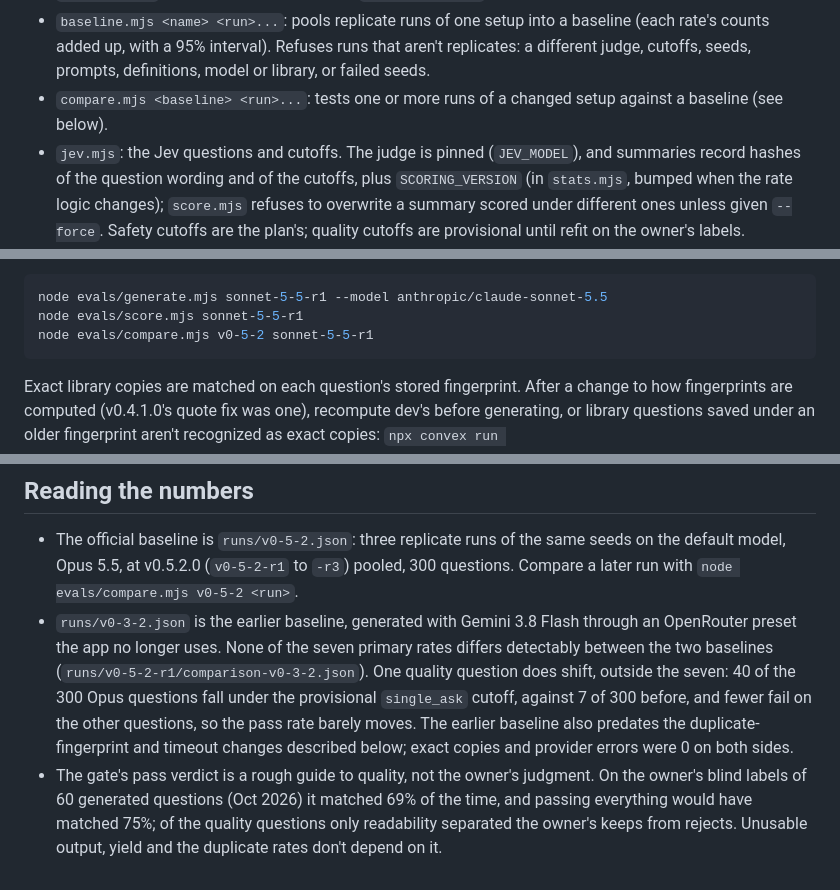
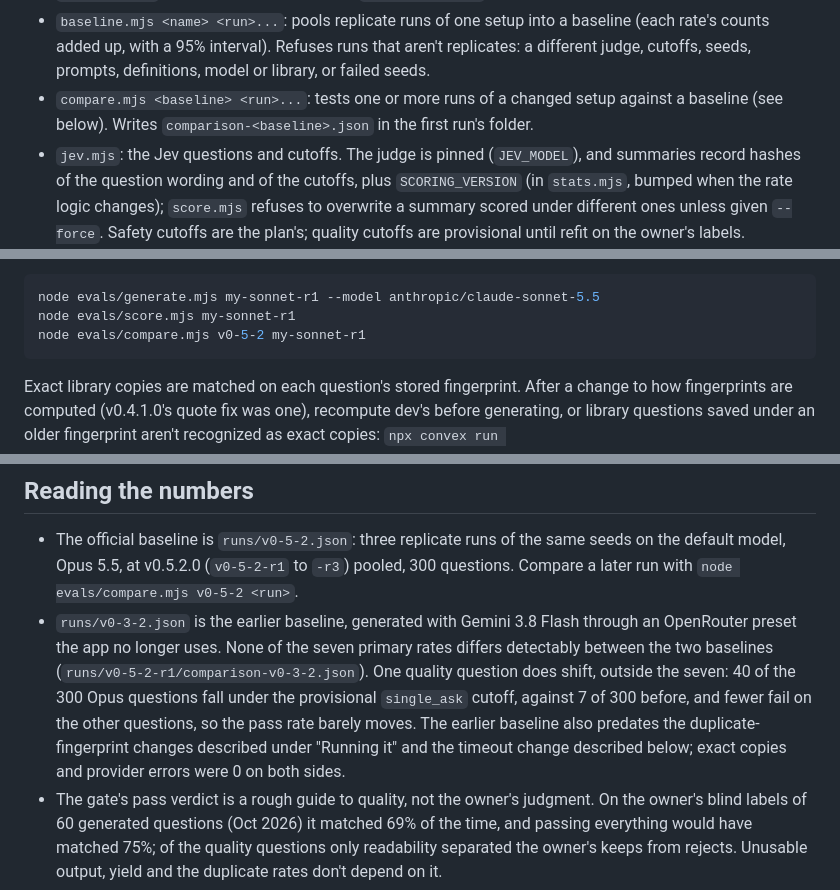
Before and after one commit to tonyisup/break-the-ice, a Markdown page: evals/README.md, 3 parts joined by grey strips. GitHub-like rendering.

Commit message:
docs: update project documentation for v0.5.3.0
Co-Authored-By: Claude Opus 5.5 <noreply@anthropic.com>

````diff
--- a/evals/README.md
+++ b/evals/README.md
@@ -21,7 +21,7 @@ compared against a baseline. Phase 0 of the AI overhaul plan.
   counts added up, with a 95% interval). Refuses runs that aren't replicates: a different judge,
   cutoffs, seeds, prompts, definitions, model or library, or failed seeds.
 - `compare.mjs <baseline> <run>...`: tests one or more runs of a changed setup against a baseline
-  (see below).
+  (see below). Writes `comparison-<baseline>.json` in the first run's folder.
 - `jev.mjs`: the Jev questions and cutoffs. The judge is pinned (`JEV_MODEL`), and summaries
   record hashes of the question wording and of the cutoffs, plus `SCORING_VERSION` (in
   `stats.mjs`, bumped when the rate logic changes); `score.mjs` refuses to overwrite a summary
@@ -53,9 +53,9 @@ run can be rerun with the corrected `--model`; a well-formed name OpenRouter doe
 the provider, and needs a new run name.
 
 ```bash
-node evals/generate.mjs sonnet-5-5-r1 --model anthropic/claude-sonnet-5.5
-node evals/score.mjs sonnet-5-5-r1
-node evals/compare.mjs v0-5-2 sonnet-5-5-r1
+node evals/generate.mjs my-sonnet-r1 --model anthropic/claude-sonnet-5.5
+node evals/score.mjs my-sonnet-r1
+node evals/compare.mjs v0-5-2 my-sonnet-r1
 ```
 
 Exact library copies are matched on each question's stored fingerprint. After a change to how
@@ -97,8 +97,9 @@ run's reported cost leaves it out; the dev budget still counts it.
   between the two baselines (`runs/v0-5-2-r1/comparison-v0-3-2.json`). One quality question
   does shift, outside the seven: 40 of the 300 Opus questions fall under the provisional
   `single_ask` cutoff, against 7 of 300 before, and fewer fail on the other questions, so the
-  pass rate barely moves. The earlier baseline also predates the duplicate-fingerprint and
-  timeout changes described below; exact copies and provider errors were 0 on both sides.
+  pass rate barely moves. The earlier baseline also predates the duplicate-fingerprint changes
+  described under "Running it" and the timeout change described below; exact copies and provider
+  errors were 0 on both sides.
 - The gate's pass verdict is a rough guide to quality, not the owner's judgment. On the owner's
   blind labels of 60 generated questions (Oct 2026) it matched 69% of the time, and passing
   everything would have matched 75%; of the quality questions only readability separated the
````
